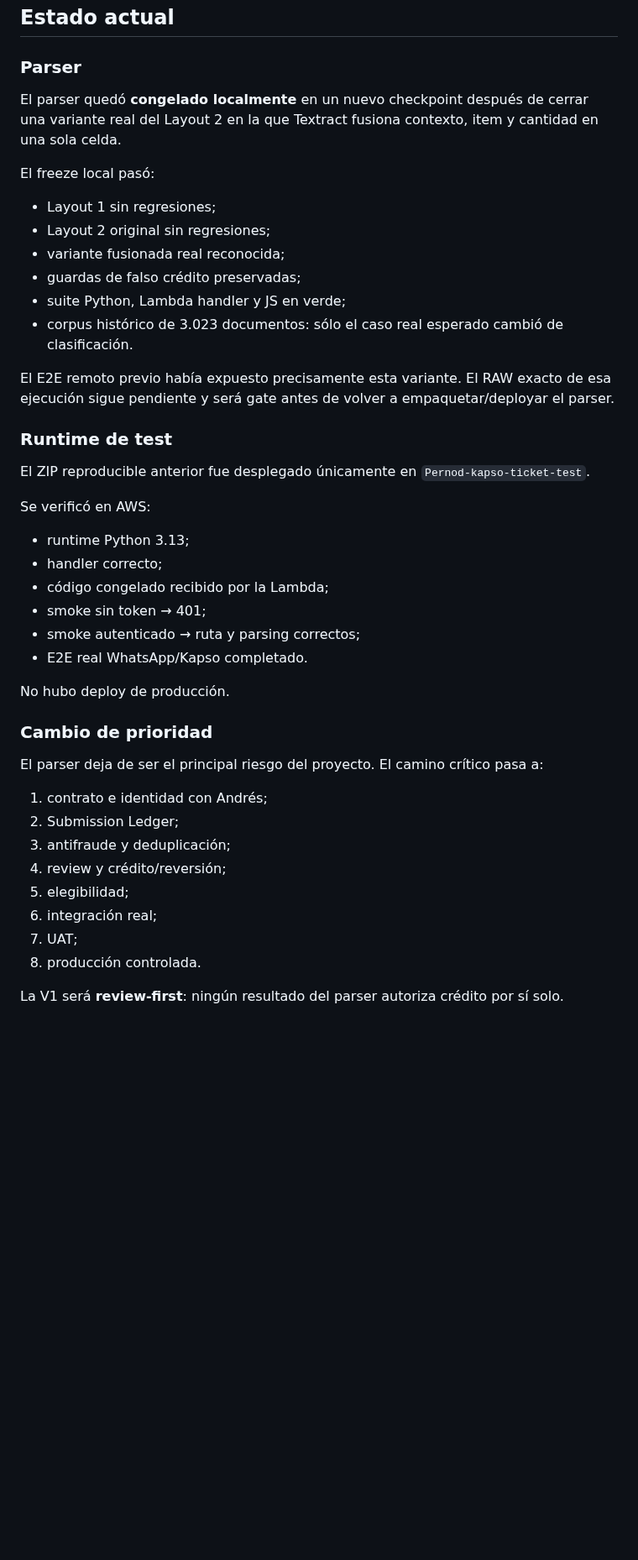
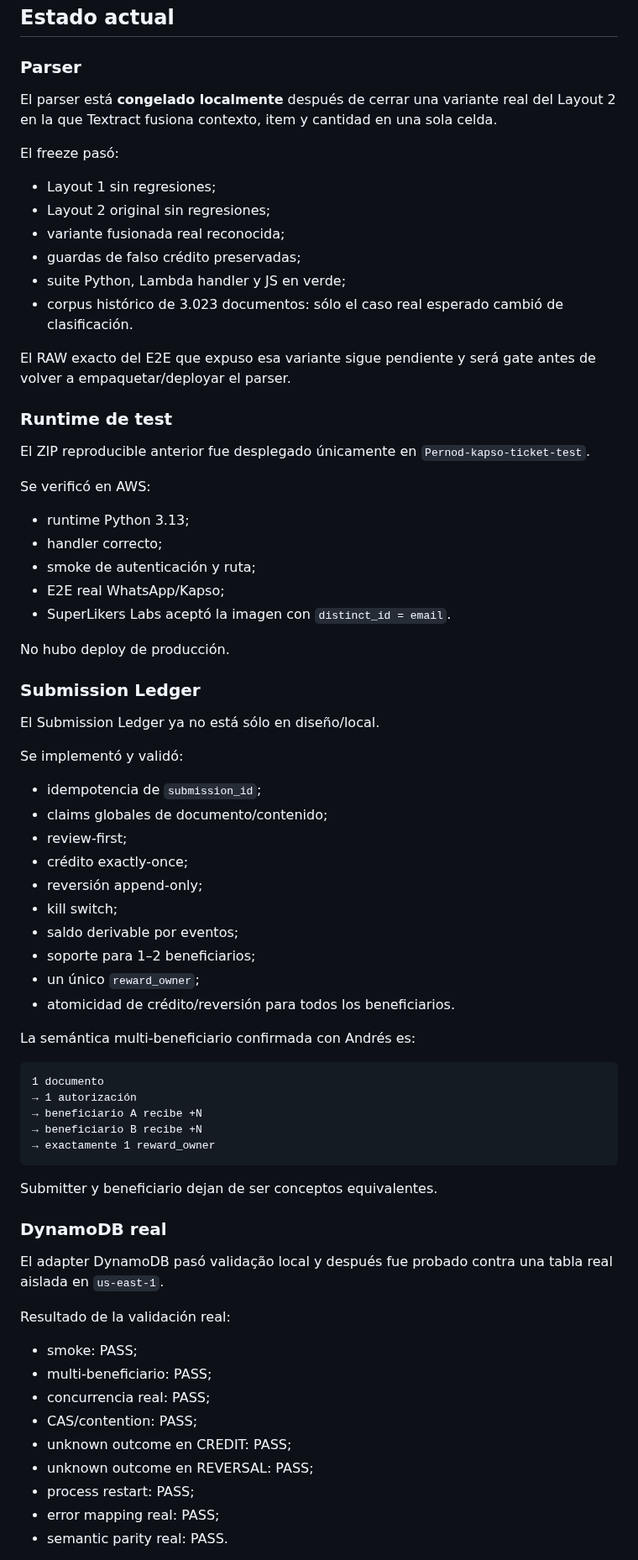
Before and after one commit to SuperlikersGlobal/Status, a Markdown page: projects/pernod/README.md, the part around one of its changes. Shown at 84% size. Rendered like a GitHub page; blank space fills up the shorter version.

````diff
--- a/projects/pernod/README.md
+++ b/projects/pernod/README.md
@@ -15,9 +15,9 @@ La V1 debe recibir evidencia, identificar el documento, procesar OCR/parser, apl
 
 ### Parser
 
-El parser quedó **congelado localmente** en un nuevo checkpoint después de cerrar una variante real del Layout 2 en la que Textract fusiona contexto, item y cantidad en una sola celda.
+El parser está **congelado localmente** después de cerrar una variante real del Layout 2 en la que Textract fusiona contexto, item y cantidad en una sola celda.
 
-El freeze local pasó:
+El freeze pasó:
 
 - Layout 1 sin regresiones;
 - Layout 2 original sin regresiones;
@@ -26,7 +26,7 @@ El freeze local pasó:
 - suite Python, Lambda handler y JS en verde;
 - corpus histórico de 3.023 documentos: sólo el caso real esperado cambió de clasificación.
 
-El E2E remoto previo había expuesto precisamente esta variante. El RAW exacto de esa ejecución sigue pendiente y será gate antes de volver a empaquetar/deployar el parser.
+El RAW exacto del E2E que expuso esa variante sigue pendiente y será gate antes de volver a empaquetar/deployar el parser.
 
 ### Runtime de test
 
@@ -36,24 +36,54 @@ Se verificó en AWS:
 
 - runtime Python 3.13;
 - handler correcto;
-- código congelado recibido por la Lambda;
-- smoke sin token → 401;
-- smoke autenticado → ruta y parsing correctos;
-- E2E real WhatsApp/Kapso completado.
+- smoke de autenticación y ruta;
+- E2E real WhatsApp/Kapso;
+- SuperLikers Labs aceptó la imagen con `distinct_id = email`.
 
 No hubo deploy de producción.
 
-### Cambio de prioridad
+### Submission Ledger
 
-El parser deja de ser el principal riesgo del proyecto. El camino crítico pasa a:
+El Submission Ledger ya no está sólo en diseño/local.
 
-1. contrato e identidad con Andrés;
-2. Submission Ledger;
-3. antifraude y deduplicación;
-4. review y crédito/reversión;
-5. elegibilidad;
-6. integración real;
-7. UAT;
-8. producción controlada.
+Se implementó y validó:
 
-La V1 será **review-first**: ningún resultado del parser autoriza crédito por sí solo.
+- idempotencia de `submission_id`;
+- claims globales de documento/contenido;
+- review-first;
+- crédito exactly-once;
+- reversión append-only;
+- kill switch;
+- saldo derivable por eventos;
+- soporte para 1–2 beneficiarios;
+- un único `reward_owner`;
+- atomicidad de crédito/reversión para todos los beneficiarios.
+
+La semántica multi-beneficiario confirmada con Andrés es:
+
+```text
+1 documento
+→ 1 autorización
+→ beneficiario A recibe +N
+→ beneficiario B recibe +N
+→ exactamente 1 reward_owner
+```
+
+Submitter y beneficiario dejan de ser conceptos equivalentes.
+
+### DynamoDB real
+
+El adapter DynamoDB pasó validação local y después fue probado contra una tabla real aislada en `us-east-1`.
+
+Resultado de la validación real:
+
+- smoke: PASS;
+- multi-beneficiario: PASS;
+- concurrencia real: PASS;
+- CAS/contention: PASS;
+- unknown outcome en CREDIT: PASS;
+- unknown outcome en REVERSAL: PASS;
+- process restart: PASS;
+- error mapping real: PASS;
+- semantic parity real: PASS.
+
````
Also changed, not shown: other parts of projects/pernod/README.md (+96 -90 lines).
